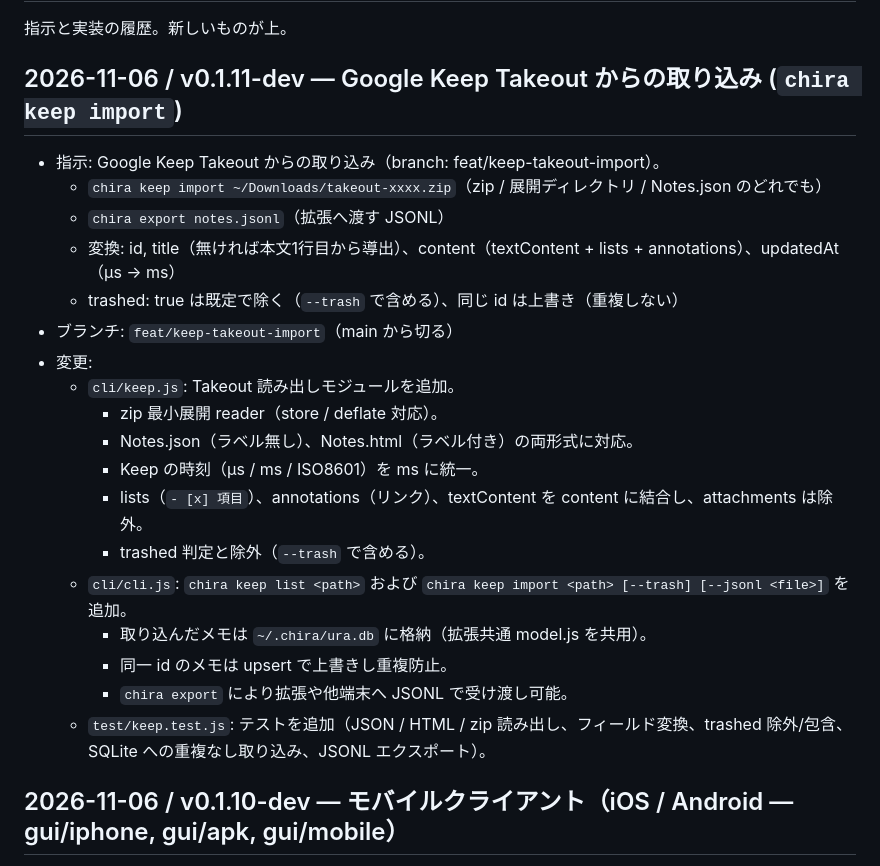
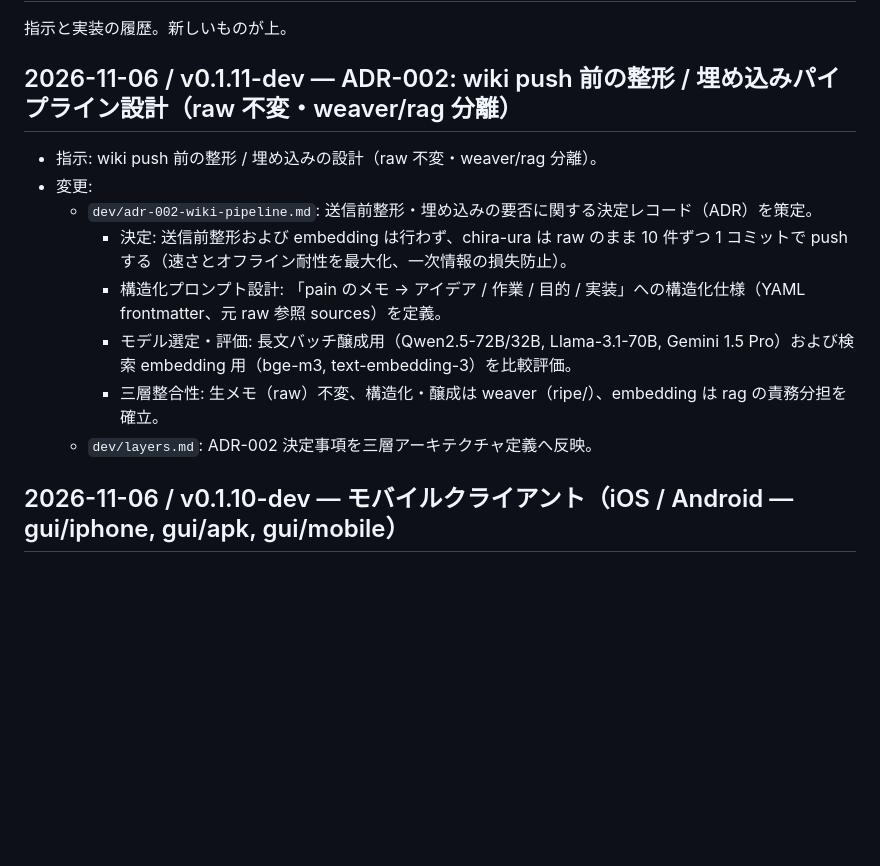
Before and after one commit to bonsai/chira-ura, a Markdown page: dev/dev.history.md, the part around the change. GitHub-like rendering; blank space fills up the shorter version.

```diff
--- a/dev/dev.history.md
+++ b/dev/dev.history.md
@@ -2,26 +2,16 @@
 
 指示と実装の履歴。新しいものが上。
 
-## 2026-11-06 / v0.1.11-dev — Google Keep Takeout からの取り込み (`chira keep import`)
+## 2026-11-06 / v0.1.11-dev — ADR-002: wiki push 前の整形 / 埋め込みパイプライン設計（raw 不変・weaver/rag 分離）
 
-- 指示: Google Keep Takeout からの取り込み（branch: feat/keep-takeout-import）。
-  - `chira keep import ~/Downloads/takeout-xxxx.zip`（zip / 展開ディレクトリ / Notes.json のどれでも）
-  - `chira export notes.jsonl`（拡張へ渡す JSONL）
-  - 変換: id, title（無ければ本文1行目から導出）、content（textContent + lists + annotations）、updatedAt（µs → ms）
-  - trashed: true は既定で除く（`--trash` で含める）、同じ id は上書き（重複しない）
-- ブランチ: `feat/keep-takeout-import`（main から切る）
+- 指示: wiki push 前の整形 / 埋め込みの設計（raw 不変・weaver/rag 分離）。
 - 変更:
-  - `cli/keep.js`: Takeout 読み出しモジュールを追加。
-    - zip 最小展開 reader（store / deflate 対応）。
-    - Notes.json（ラベル無し）、Notes.html（ラベル付き）の両形式に対応。
-    - Keep の時刻（µs / ms / ISO8601）を ms に統一。
-    - lists（`- [x] 項目`）、annotations（リンク）、textContent を content に結合し、attachments は除外。
-    - trashed 判定と除外（`--trash` で含める）。
-  - `cli/cli.js`: `chira keep list <path>` および `chira keep import <path> [--trash] [--jsonl <file>]` を追加。
-    - 取り込んだメモは `~/.chira/ura.db` に格納（拡張共通 model.js を共用）。
-    - 同一 id のメモは upsert で上書きし重複防止。
-    - `chira export` により拡張や他端末へ JSONL で受け渡し可能。
-  - `test/keep.test.js`: テストを追加（JSON / HTML / zip 読み出し、フィールド変換、trashed 除外/包含、SQLite への重複なし取り込み、JSONL エクスポート）。
+  - `dev/adr-002-wiki-pipeline.md`: 送信前整形・埋め込みの要否に関する決定レコード（ADR）を策定。
+    - 決定: 送信前整形および embedding は行わず、chira-ura は raw のまま 10 件ずつ 1 コミットで push する（速さとオフライン耐性を最大化、一次情報の損失防止）。
+    - 構造化プロンプト設計: 「pain のメモ → アイデア / 作業 / 目的 / 実装」への構造化仕様（YAML frontmatter、元 raw 参照 sources）を定義。
+    - モデル選定・評価: 長文バッチ醸成用（Qwen2.5-72B/32B, Llama-3.1-70B, Gemini 1.5 Pro）および検索 embedding 用（bge-m3, text-embedding-3）を比較評価。
+    - 三層整合性: 生メモ（raw）不変、構造化・醸成は weaver（ripe/）、embedding は rag の責務分担を確立。
+  - `dev/layers.md`: ADR-002 決定事項を三層アーキテクチャ定義へ反映。
 
 ## 2026-11-06 / v0.1.10-dev — モバイルクライアント（iOS / Android — gui/iphone, gui/apk, gui/mobile）
 
```
Also changed, not shown: dev/adr-002-wiki-pipeline.md (added, +163 -0 lines), dev/layers.md (+5 -0 lines).
